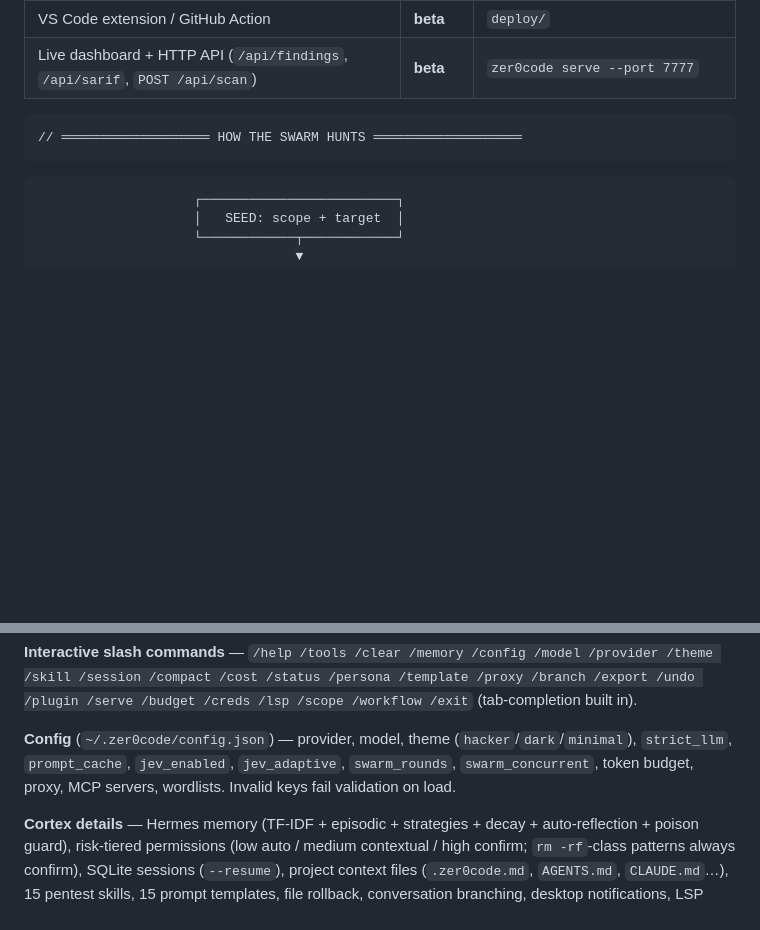
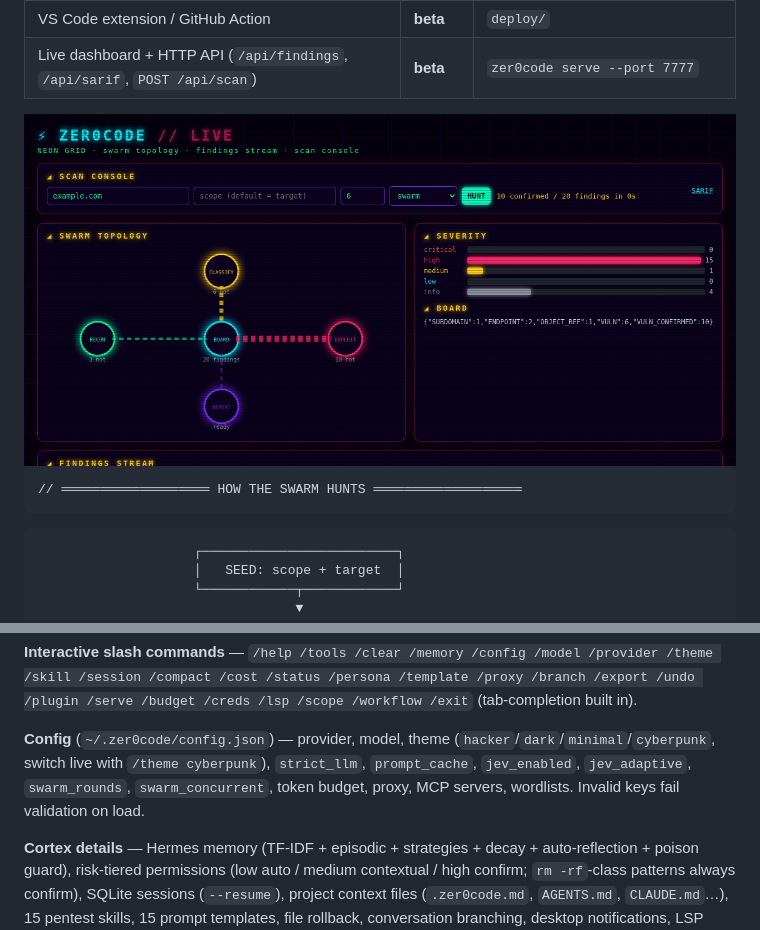
Before and after one commit to aloc999/TruthZero, a Markdown page: README.md, 2 parts joined by grey strips. Rendered like a GitHub page; pictures changed too: banner/dashboard.png (added); blank space fills up the shorter version.

Commit message:
Neon Grid UI: cyberpunk TUI theme + live topology dashboard (browser-verified) + screenshot

````diff
--- a/README.md
+++ b/README.md
@@ -73,6 +73,8 @@ zer0code bench --suite mini                # score the pipeline: 5/5 expected
 | Docker vuln labs (crapi/juice/vampi/dvga) | **beta** | `zer0code lab` |
 | VS Code extension / GitHub Action | **beta** | `deploy/` |
 | Live dashboard + HTTP API (`/api/findings`, `/api/sarif`, `POST /api/scan`) | **beta** | `zer0code serve --port 7777` |
+
+<img src="banner/dashboard.png" alt="ZER0CODE neon-grid dashboard: swarm topology, severity bars, scan console" width="100%">
 
 ```
 // ═══════════════════ HOW THE SWARM HUNTS ═══════════════════
@@ -216,7 +218,7 @@ zer0code sessions / memory / doctor / install-tools
 
 **Interactive slash commands** — `/help /tools /clear /memory /config /model /provider /theme /skill /session /compact /cost /status /persona /template /proxy /branch /export /undo /plugin /serve /budget /creds /lsp /scope /workflow /exit` (tab-completion built in).
 
-**Config** (`~/.zer0code/config.json`) — provider, model, theme (`hacker`/`dark`/`minimal`), `strict_llm`, `prompt_cache`, `jev_enabled`, `jev_adaptive`, `swarm_rounds`, `swarm_concurrent`, token budget, proxy, MCP servers, wordlists. Invalid keys fail validation on load.
+**Config** (`~/.zer0code/config.json`) — provider, model, theme (`hacker`/`dark`/`minimal`/`cyberpunk`, switch live with `/theme cyberpunk`), `strict_llm`, `prompt_cache`, `jev_enabled`, `jev_adaptive`, `swarm_rounds`, `swarm_concurrent`, token budget, proxy, MCP servers, wordlists. Invalid keys fail validation on load.
 
 **Cortex details** — Hermes memory (TF-IDF + episodic + strategies + decay + auto-reflection + poison guard), risk-tiered permissions (low auto / medium contextual / high confirm; `rm -rf`-class patterns always confirm), SQLite sessions (`--resume`), project context files (`.zer0code.md`, `AGENTS.md`, `CLAUDE.md`…), 15 pentest skills, 15 prompt templates, file rollback, conversation branching, desktop notifications, LSP diagnostics, TUI mode, HTTP API on `:3117`.
 
````
Also changed, not shown: 6 other files.
